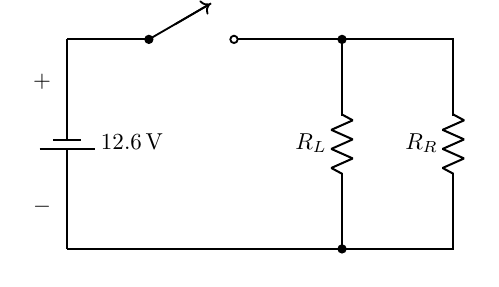
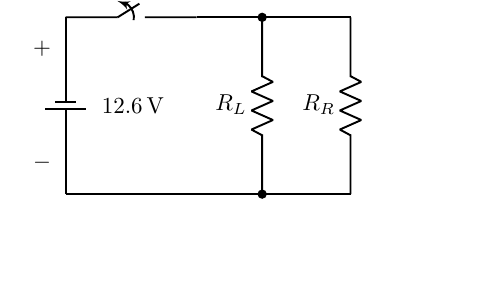
Before and after one commit to etoeman/electrical-engineering-textbook, a LaTeX figure (figures/ch01/fig-1-2/fig-1-2.tex): the whole page. Compiled offline with pdfLaTeX.

Commit message:
Use standard CircuitTikZ symbols for Figure 1.2

```diff
--- a/figures/ch01/fig-1-2/fig-1-2.tex
+++ b/figures/ch01/fig-1-2/fig-1-2.tex
@@ -2,34 +2,32 @@
 \usepackage[american]{circuitikz}
 \ctikzset{
   resistors/scale=0.78,
-  bipoles/thickness=1.1,
-  label/align=straight
+  bipoles/thickness=1.05,
+  label/align=straight,
+  batteries/scale=0.75,
+  switches/scale=0.85
 }
 
 \begin{document}
 \begin{circuitikz}[line width=0.8pt]
-  % Figure 1.2 — Circuit representing the automotive lighting system.
-  % The headlights are represented by resistances.
+  % Figure 1.2 — Circuit representing automotive lighting system.
+  % Headlights are represented by parallel resistances.
 
-  % Battery
-  \draw (0,0) to[battery1, l_=\mbox{$12.6\,\mathrm{V}$}] (0,3.2);
-  \node at (-0.38,2.55) {$+$};
-  \node at (-0.38,0.65) {$-$};
+  % Main loop and source
+  \draw (0,0) to[battery1] (0,2.7);
+  \node at (-0.36,2.22) {$+$};
+  \node at (-0.36,0.48) {$-$};
+  \node[right] at (0.42,1.35) {$12.6\,\mathrm{V}$};
 
   % Top branch with open switch
-  \draw (0,3.2) -- (1.25,3.2);
-  \draw (1.25,3.2) node[circ]{} -- ++(0.95,0.55);
-  \draw[->, line width=0.8pt] (1.65,3.43) -- (2.18,3.74);
-  \draw (2.55,3.2) node[ocirc]{} -- (4.2,3.2) node[circ]{} -- (5.9,3.2);
+  \draw (0,2.7) to[ospst] (2.0,2.7);
+  \draw (2.0,2.7) -- (3.0,2.7) node[circ]{} -- (4.35,2.7);
 
-  % Bottom return
-  \draw (0,0) -- (4.2,0) node[circ]{} -- (5.9,0);
+  % Bottom conductor
+  \draw (0,0) -- (3.0,0) node[circ]{} -- (4.35,0);
 
-  % Left headlight resistance
-  \draw (4.2,3.2) to[R, l_=$R_L$] (4.2,0);
-
-  % Right headlight resistance branch
-  \draw (4.2,3.2) -- (5.9,3.2)
-        to[R, l_=$R_R$] (5.9,0) -- (4.2,0);
+  % Parallel headlight resistances
+  \draw (3.0,2.7) to[R, l_=$R_L$] (3.0,0);
+  \draw (4.35,2.7) to[R, l_=$R_R$] (4.35,0);
 \end{circuitikz}
 \end{document}
```
